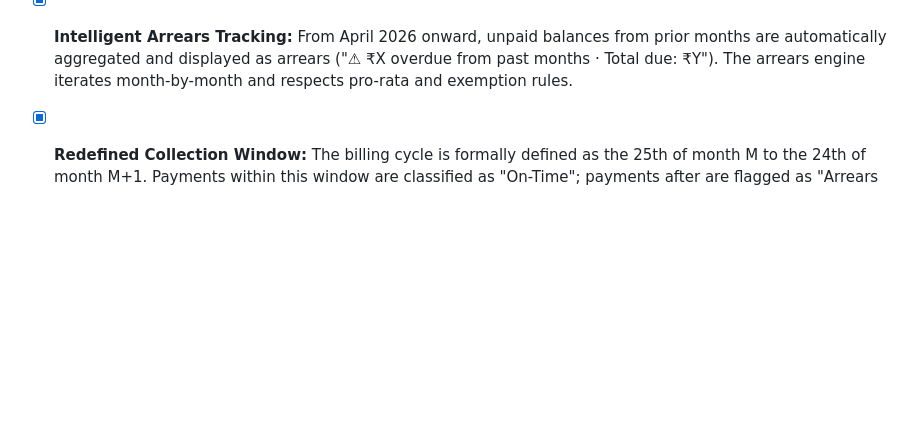
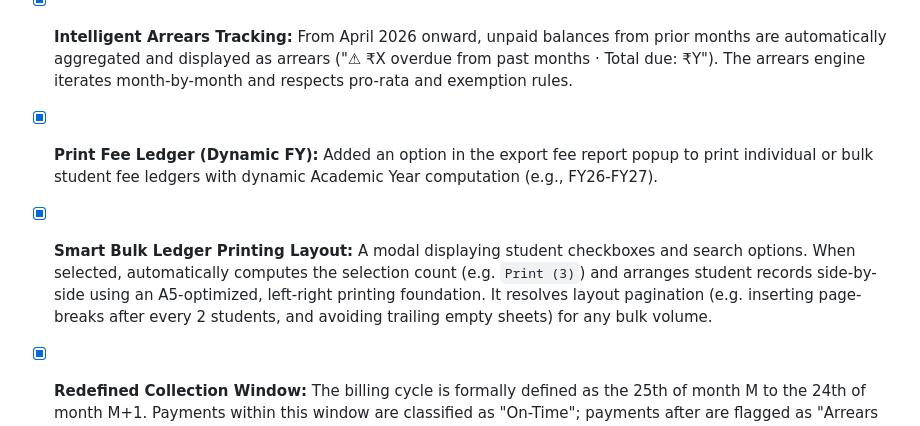
Before and after one commit to zebwoy/mqlc, a Markdown page: README.md, the part around the change. Rendered like a GitHub page; blank space fills up the shorter version.

Commit message:
docs: document Print Fee Ledger features in README.md

```diff
--- a/README.md
+++ b/README.md
@@ -128,6 +128,10 @@ The project was brought from a blank canvas to a fully operational administrativ
 - [x] **DOJ-Based Enrollment Filtering:** The fee matrix only shows students whose Date of Joining falls on or before the selected fee month, preventing ghost billing for students who hadn't yet enrolled.
 
 - [x] **Intelligent Arrears Tracking:** From April 2026 onward, unpaid balances from prior months are automatically aggregated and displayed as arrears ("⚠ ₹X overdue from past months · Total due: ₹Y"). The arrears engine iterates month-by-month and respects pro-rata and exemption rules.
+
+- [x] **Print Fee Ledger (Dynamic FY):** Added an option in the export fee report popup to print individual or bulk student fee ledgers with dynamic Academic Year computation (e.g., FY26-FY27).
+
+- [x] **Smart Bulk Ledger Printing Layout:** A modal displaying student checkboxes and search options. When selected, automatically computes the selection count (e.g. `Print (3)`) and arranges student records side-by-side using an A5-optimized, left-right printing foundation. It resolves layout pagination (e.g. inserting page-breaks after every 2 students, and avoiding trailing empty sheets) for any bulk volume.
 - [x] **Redefined Collection Window:** The billing cycle is formally defined as the 25th of month M to the 24th of month M+1. Payments within this window are classified as "On-Time"; payments after are flagged as "Arrears Recovered."
 - [x] **A5 Landscape Ledger Statement Printing:** Dynamic single-student ledger slip printing formatted for A5 landscape (half of A4 landscape) paper with custom receipt numbering (`MQLC/ShortID`) and clean signature blanks for manual signing.
 - [x] **Print Alignment & Waste Prevention:** Interactive choice modal asking the admin to print on either the Left Side or Right Side of the A4 landscape sheet, allowing reuse of half-spent sheets.
```
